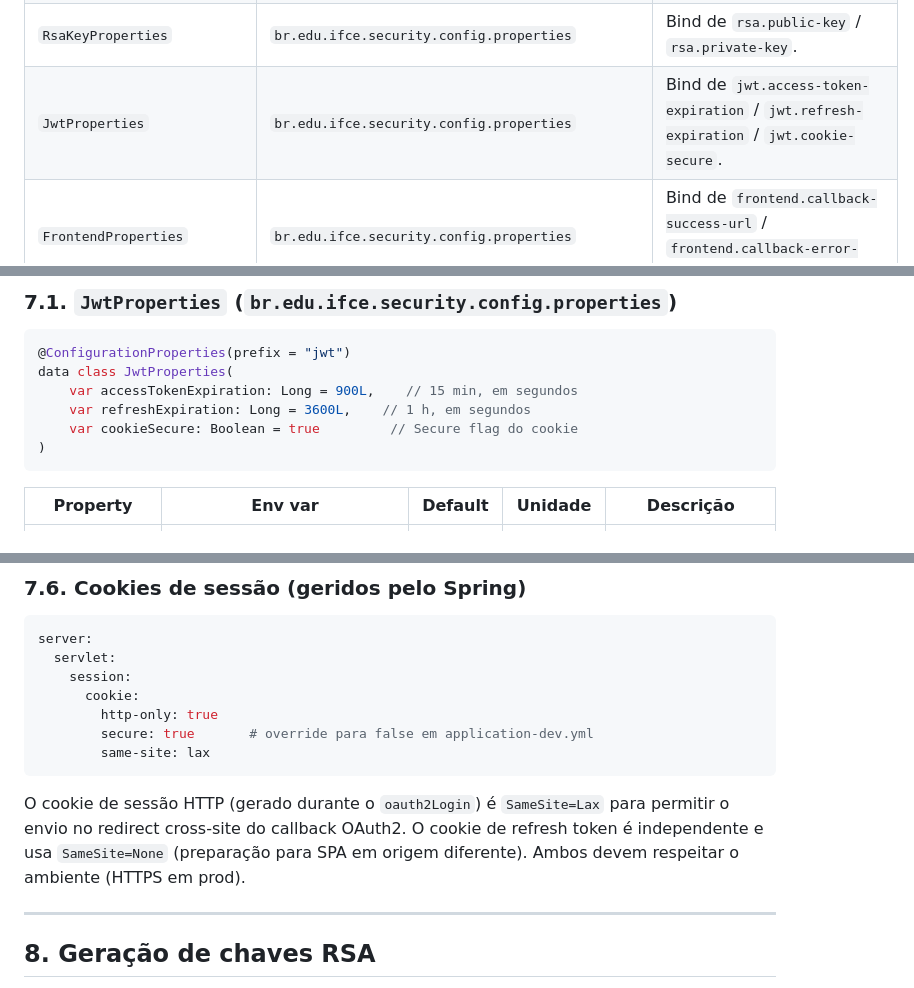
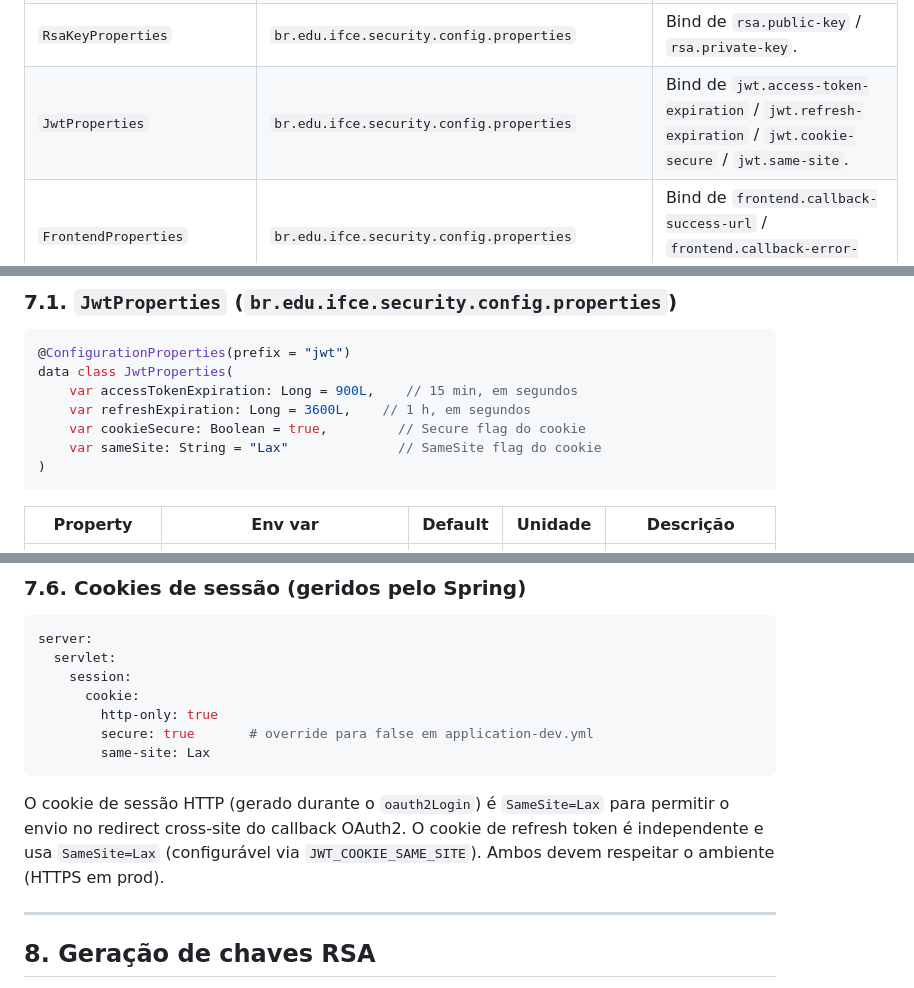
Before and after one commit to SISTEMAS-IFCE-LN/catalogo-edificacoes, a Markdown page: docs/seguranca.md, 3 parts joined by grey strips. Rendered like a GitHub page.

Commit message:
Atualizando documentação para refletir ultimo commit

````diff
--- a/docs/seguranca.md
+++ b/docs/seguranca.md
@@ -23,7 +23,7 @@ Componentes centrais:
 | `SecurityConfig` | `br.edu.ifce.security.config` | `SecurityFilterChain`, `oauth2Login`, `oauth2ResourceServer.jwt()`, CORS. |
 | `JwtConfig` | `br.edu.ifce.security.config` | Beans `JwtEncoder` e `JwtDecoder` (RSA). |
 | `RsaKeyProperties` | `br.edu.ifce.security.config.properties` | Bind de `rsa.public-key` / `rsa.private-key`. |
-| `JwtProperties` | `br.edu.ifce.security.config.properties` | Bind de `jwt.access-token-expiration` / `jwt.refresh-expiration` / `jwt.cookie-secure`. |
+| `JwtProperties` | `br.edu.ifce.security.config.properties` | Bind de `jwt.access-token-expiration` / `jwt.refresh-expiration` / `jwt.cookie-secure` / `jwt.same-site`. |
 | `FrontendProperties` | `br.edu.ifce.security.config.properties` | Bind de `frontend.callback-success-url` / `frontend.callback-error-url`. |
 | `BootstrapAdminRunner` | `br.edu.ifce.security.config` | Garante a presença de um administrador institucional conhecido no boot. |
 
@@ -190,7 +190,8 @@ Definido em `SecurityConfig.apiFilterChain` (chain 2, com `@Order(2)`).
 data class JwtProperties(
     var accessTokenExpiration: Long = 900L,    // 15 min, em segundos
     var refreshExpiration: Long = 3600L,    // 1 h, em segundos
-    var cookieSecure: Boolean = true         // Secure flag do cookie
+    var cookieSecure: Boolean = true,         // Secure flag do cookie
+    var sameSite: String = "Lax"              // SameSite flag do cookie
 )
 ```
 
@@ -257,10 +259,10 @@ server:
       cookie:
         http-only: true
         secure: true       # override para false em application-dev.yml
-        same-site: lax
+        same-site: Lax
 ```
 
-O cookie de sessão HTTP (gerado durante o `oauth2Login`) é `SameSite=Lax` para permitir o envio no redirect cross-site do callback OAuth2. O cookie de refresh token é independente e usa `SameSite=None` (preparação para SPA em origem diferente). Ambos devem respeitar o ambiente (HTTPS em prod).
+O cookie de sessão HTTP (gerado durante o `oauth2Login`) é `SameSite=Lax` para permitir o envio no redirect cross-site do callback OAuth2. O cookie de refresh token é independente e usa `SameSite=Lax` (configurável via `JWT_COOKIE_SAME_SITE`). Ambos devem respeitar o ambiente (HTTPS em prod).
 
 ---
 
````
Also changed, not shown: other parts of docs/seguranca.md (+2 -1 lines), docs/arquitetura.md (+2 -1 lines), docs/operacao.md (+2 -0 lines).
